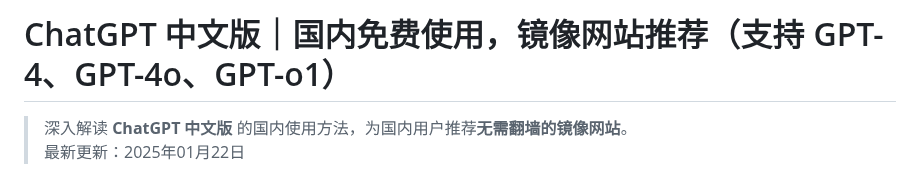
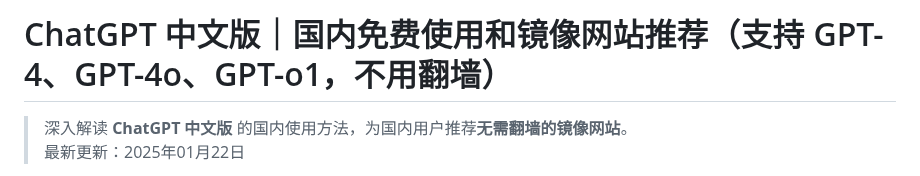
Before and after one commit to chatgpt-chinese/ChatGPT, a Markdown page: README.md, the part around the change. Rendered like a GitHub page.

```diff
--- a/README.md
+++ b/README.md
@@ -1,4 +1,4 @@
-# ChatGPT 中文版｜国内免费使用，镜像网站推荐（支持 GPT-4、GPT-4o、GPT-o1）
+# ChatGPT 中文版｜国内免费使用和镜像网站推荐（支持 GPT-4、GPT-4o、GPT-o1，不用翻墙）
 
 > 深入解读 **ChatGPT 中文版** 的国内使用方法，为国内用户推荐**无需翻墙的镜像网站**。
 > 最新更新：2025年01月22日
```
